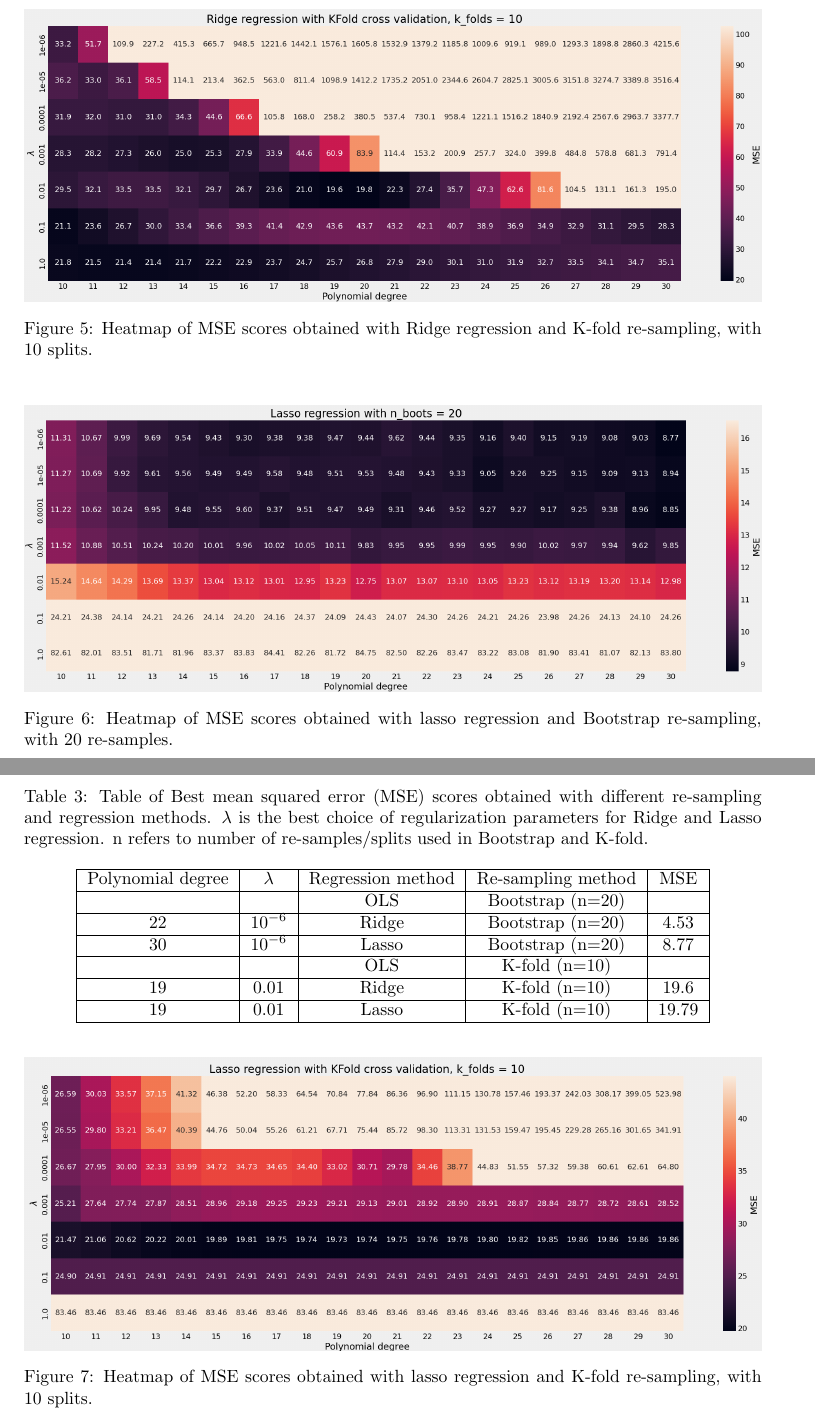
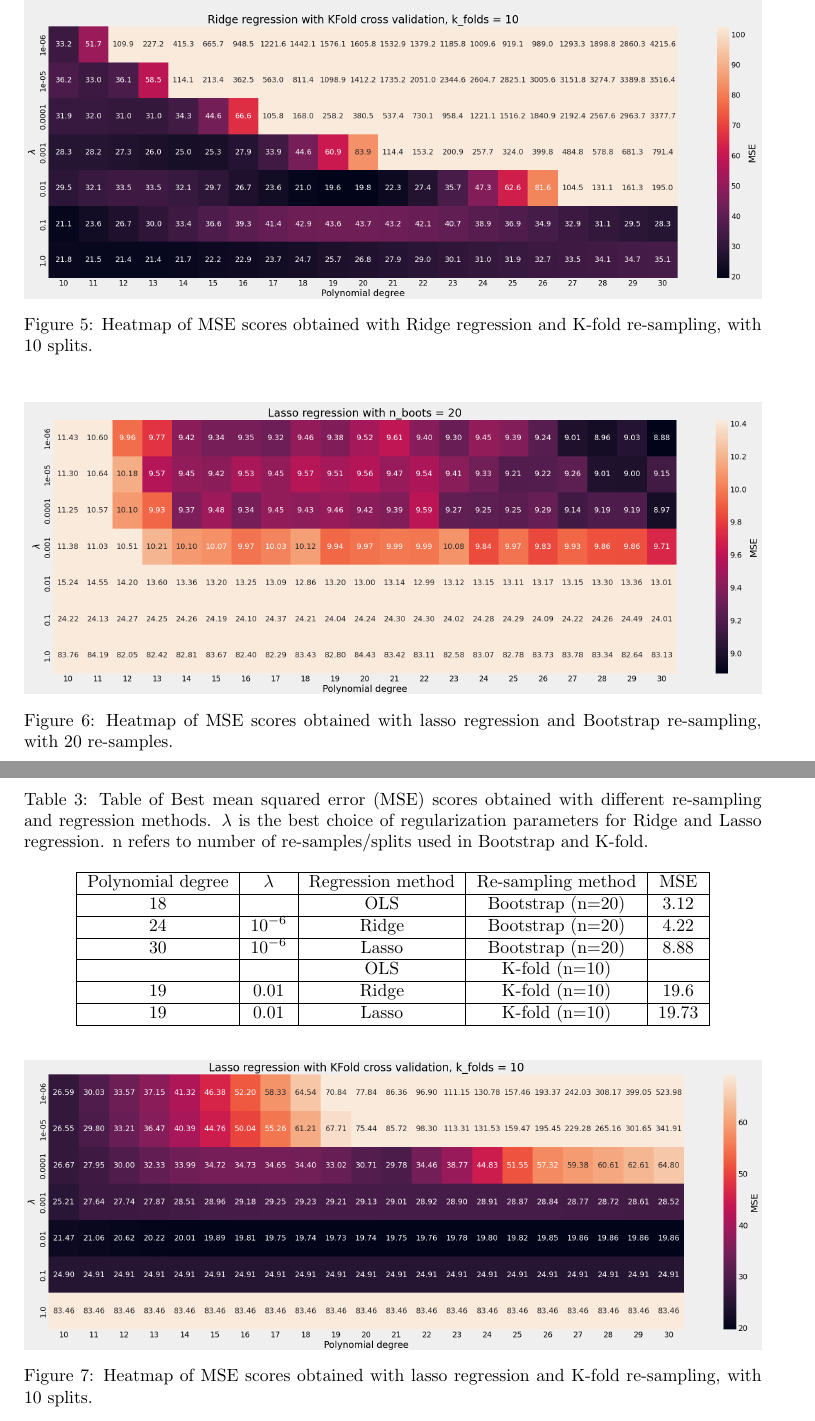
Before and after one commit to tabjone/FYS-STK4155_P1, a LaTeX paper (project1.tex, which reads results.tex): two parts of pages 18 and 19 of 21, joined at a grey line, cut so that both start at the same text. Compiled offline with pdfLaTeX.

Commit message:
Updated figures.

```diff
--- a/results.tex
+++ b/results.tex
@@ -192,7 +192,7 @@ the hyper parameter, $\lambda = 0.001$
 
 \begin{figure}[H]
     \centering
-    \includegraphics[width=\textwidth]{Figures/g_ridge_hetmap_kfold_n_splits_10.png}
+    \includegraphics[width=\textwidth]{Figures/g_ridge_heatmap_kfold_n_10.png}
     \caption{Heatmap of MSE scores obtained with Ridge regression and K-fold
     re-sampling, with 10 splits.}
     \label{fig:g_ridge_kfold_heatmap}
@@ -200,7 +200,7 @@ the hyper parameter, $\lambda = 0.001$
 
 \begin{figure}[H]
     \centering
-    \includegraphics[width=\textwidth]{Figures/g_lasso_heatmap_n_boots_20.png}
+    \includegraphics[width=\textwidth]{Figures/g_lasso_heatmap_boost_n_20.png}
     \caption{Heatmap of MSE scores obtained with lasso regression and Bootstrap
     re-sampling, with 20 re-samples.}
     \label{fig:g_lasso_boots_heatmap}
@@ -208,7 +208,7 @@ the hyper parameter, $\lambda = 0.001$
 
 \begin{figure}[H]
     \centering
-    \includegraphics[width=\textwidth]{Figures/g_lasso_kfold_n_splits_10.png}
+    \includegraphics[width=\textwidth]{Figures/g_lasso_heatmap_kfold_n_10.png}
     \caption{Heatmap of MSE scores obtained with lasso regression and K-fold
     re-sampling, with 10 splits.}
     \label{fig:g_lasso_boots_heatmap}
@@ -228,13 +228,13 @@ the hyper parameter, $\lambda = 0.001$
         \hline
         Polynomial degree & $\lambda$ & Regression method & Re-sampling method & MSE \\
         \hline
-                          &   &  OLS & Bootstrap (n=20) & \\
+                          18 &   &  OLS & Bootstrap (n=20) & 3.12\\
         \hline
 
-                          22 & $10^{-6}$ &   Ridge & Bootstrap (n=20) & 4.53\\
+                          24 & $10^{-6}$ &   Ridge & Bootstrap (n=20) & 4.22\\
         \hline
 
-                          30 &  $10^{-6}$ & Lasso&  Bootstrap (n=20) & 8.77\\
+                          30 &  $10^{-6}$ & Lasso&  Bootstrap (n=20) & 8.88\\
         \hline
 
                           & & OLS & K-fold (n=10)& \\
@@ -243,10 +243,10 @@ the hyper parameter, $\lambda = 0.001$
                           19 &  0.01 & Ridge & K-fold (n=10)& 19.6\\
         \hline
 
-                          19 & 0.01 &  Lasso & K-fold (n=10)& 19.79\\
+                          19 & 0.01 &  Lasso & K-fold (n=10)& 19.73\\
         \hline
+    \end{tabular}
+\end{table}
 
 
 
-    \end{tabular}
-\end{table}
```
Also changed, not shown: Figures/g_lasso_heatmap_boost_n_20.png (added), Figures/g_lasso_heatmap_kfold_n_10.png (added), Figures/g_lasso_heatmap_n_boots_20.png (deleted), Figures/g_lasso_kfold_n_splits_10.png (deleted), Figures/g_ols_ridge_lasso_boots_n_20.png (added), Figures/g_ridge_heatmap_boots_n_20.png, Figures/g_ridge_heatmap_kfold_n_10.png (added), Figures/g_ridge_hetmap_kfold_n_splits_10.png (deleted), results.tex (5 more changed lines).
